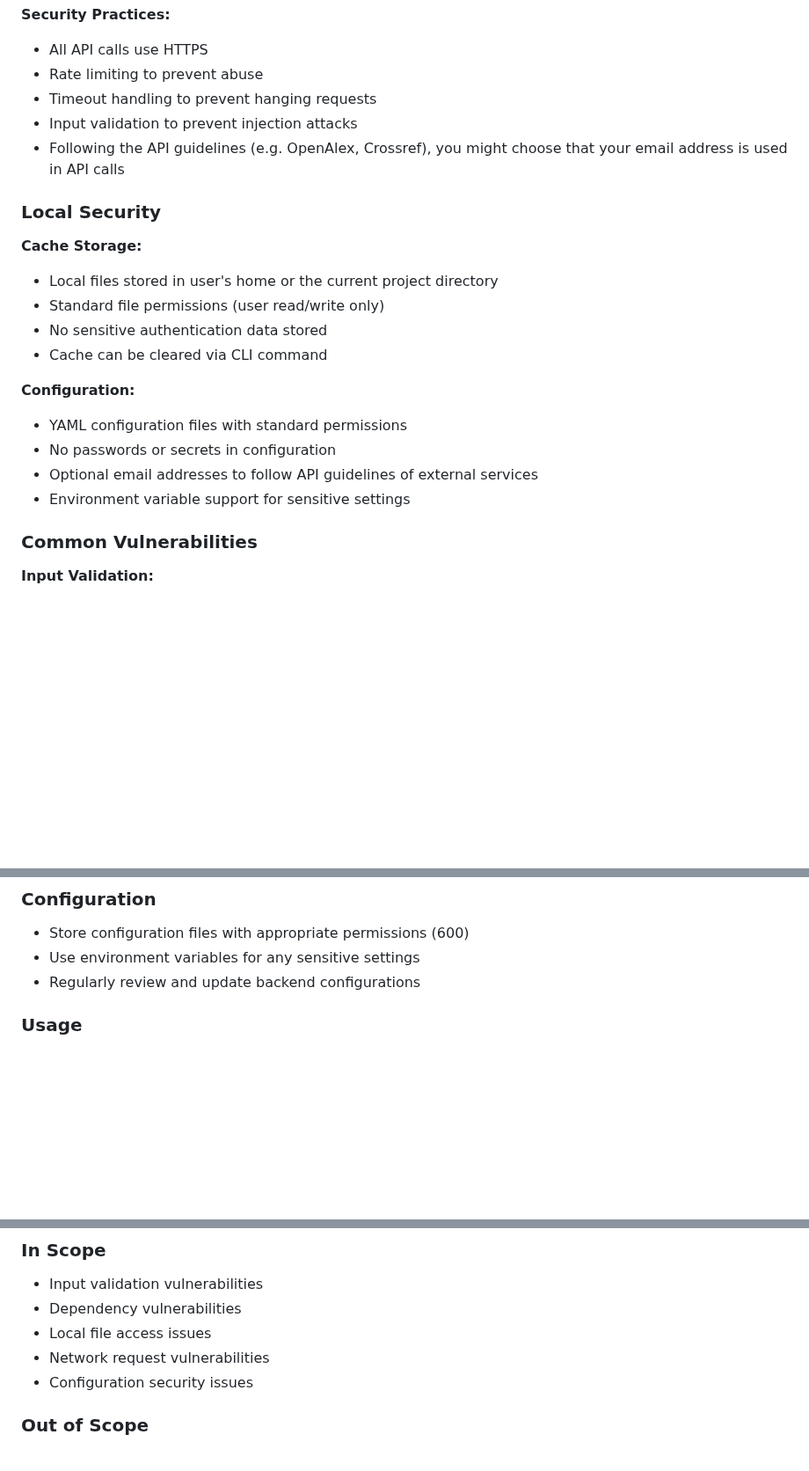
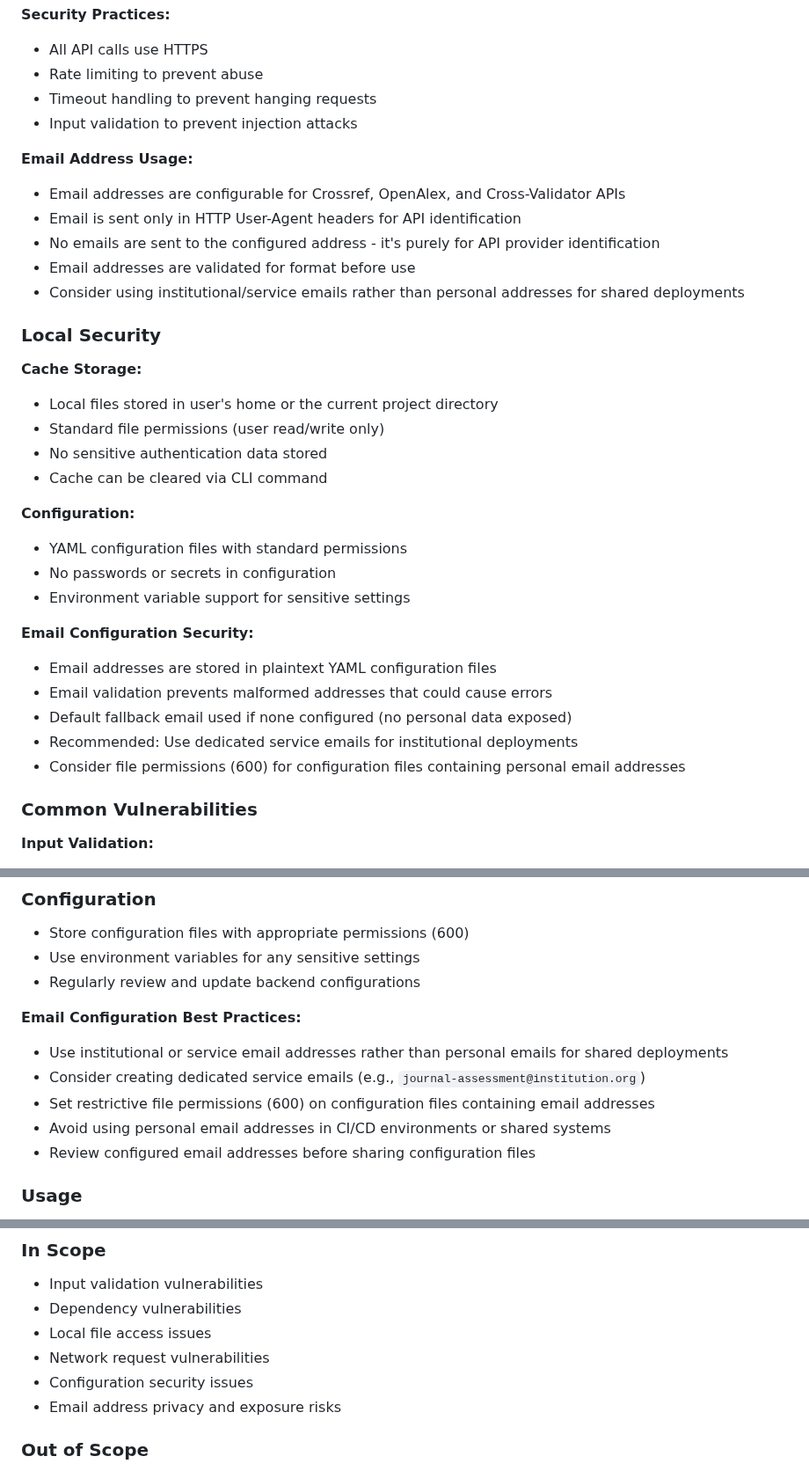
Before and after one commit to sustainet-guardian/aletheia-probe, a Markdown page: .github/community/SECURITY.md, 3 parts joined by grey strips. Shown at 88% size. Rendered like a GitHub page; blank space fills up the shorter version.

Commit message:
docs: Update security documentation for email configuration privacy [AI-assisted]
Added comprehensive email address privacy and security considerations
to the security policy documentation, including:

- Email address usage clarification (User-Agent header only)
- Configuration security best practices
- Privacy recommendations for institutional deployments
- File permissions guidance for configuration files
- Threat model updates to include email privacy risks

Addresses potential privacy concerns about configurable email addresses
in API calls to Crossref, OpenAlex, and Cross-Validator backends.

```diff
--- a/.github/community/SECURITY.md
+++ b/.github/community/SECURITY.md
@@ -65,7 +65,13 @@ This tool handles academic journal data which may include:
 - Rate limiting to prevent abuse
 - Timeout handling to prevent hanging requests
 - Input validation to prevent injection attacks
-- Following the API guidelines (e.g. OpenAlex, Crossref), you might choose that your email address is used in API calls
+
+**Email Address Usage:**
+- Email addresses are configurable for Crossref, OpenAlex, and Cross-Validator APIs
+- Email is sent only in HTTP User-Agent headers for API identification
+- No emails are sent to the configured address - it's purely for API provider identification
+- Email addresses are validated for format before use
+- Consider using institutional/service emails rather than personal addresses for shared deployments
 
 ### Local Security
 
@@ -78,8 +84,14 @@ This tool handles academic journal data which may include:
 **Configuration:**
 - YAML configuration files with standard permissions
 - No passwords or secrets in configuration
-- Optional email addresses to follow API guidelines of external services
 - Environment variable support for sensitive settings
+
+**Email Configuration Security:**
+- Email addresses are stored in plaintext YAML configuration files
+- Email validation prevents malformed addresses that could cause errors
+- Default fallback email used if none configured (no personal data exposed)
+- Recommended: Use dedicated service emails for institutional deployments
+- Consider file permissions (600) for configuration files containing personal email addresses
 
 ### Common Vulnerabilities
 
@@ -114,6 +126,13 @@ pip install --trusted-host pypi.org aletheia-probe
 - Use environment variables for any sensitive settings
 - Regularly review and update backend configurations
 
+**Email Configuration Best Practices:**
+- Use institutional or service email addresses rather than personal emails for shared deployments
+- Consider creating dedicated service emails (e.g., `journal-assessment@institution.org`)
+- Set restrictive file permissions (600) on configuration files containing email addresses
+- Avoid using personal email addresses in CI/CD environments or shared systems
+- Review configured email addresses before sharing configuration files
+
 ### Usage
 - Don't run with elevated privileges unless necessary
 - Keep the tool updated to latest version
@@ -133,6 +152,7 @@ pip install --trusted-host pypi.org aletheia-probe
 - Local file access issues
 - Network request vulnerabilities
 - Configuration security issues
+- Email address privacy and exposure risks
 
 ### Out of Scope
 - Issues in third-party APIs we query
```
